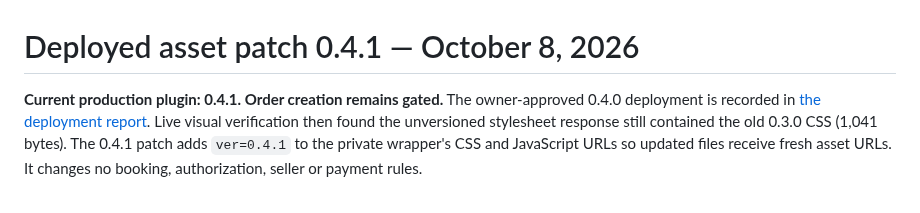
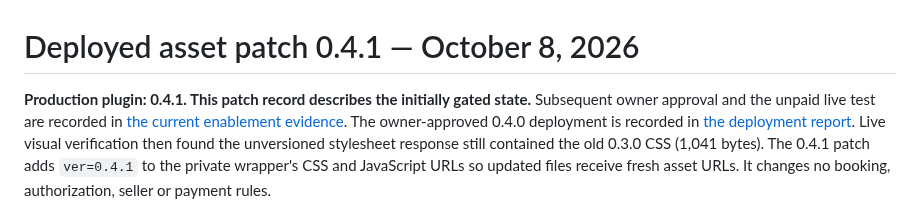
Before and after one commit to svetlyoh/kniferevive-agent-commerce, a Markdown page: docs/booking-patch-0.4.1.md, the part around the change. Drawn GitHub-style.

```diff
--- a/docs/booking-patch-0.4.1.md
+++ b/docs/booking-patch-0.4.1.md
@@ -1,6 +1,8 @@
 # Deployed asset patch 0.4.1 — October 8, 2026
 
-**Current production plugin: 0.4.1. Order creation remains gated.**
+**Production plugin: 0.4.1. This patch record describes the initially gated state.**
+Subsequent owner approval and the unpaid live test are recorded in
+[the current enablement evidence](booking-live-unpaid-0.4.1-2026-10-08.md).
 The owner-approved 0.4.0 deployment is recorded in
 [the deployment report](booking-deployment-0.4.0-2026-10-08.md).
 Live visual verification then found the unversioned stylesheet response still
```
Also changed, not shown: docs/booking-live-unpaid-0.4.1-2026-10-08.md (added, +71 -0 lines), docs/publication-status.md (+4 -1 lines), docs/screenshots/booking-live-unpaid-order-2980.jpg (added), 1 other file.
